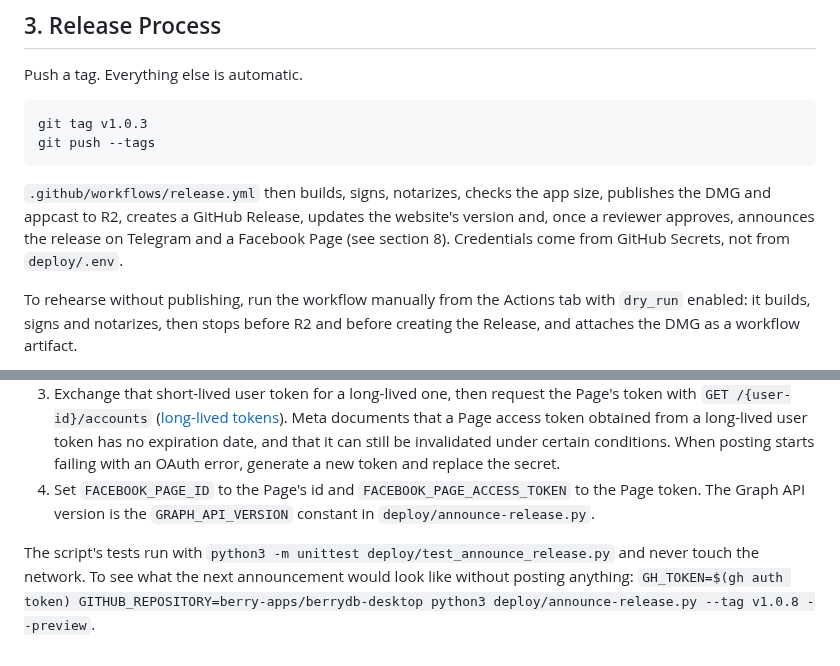
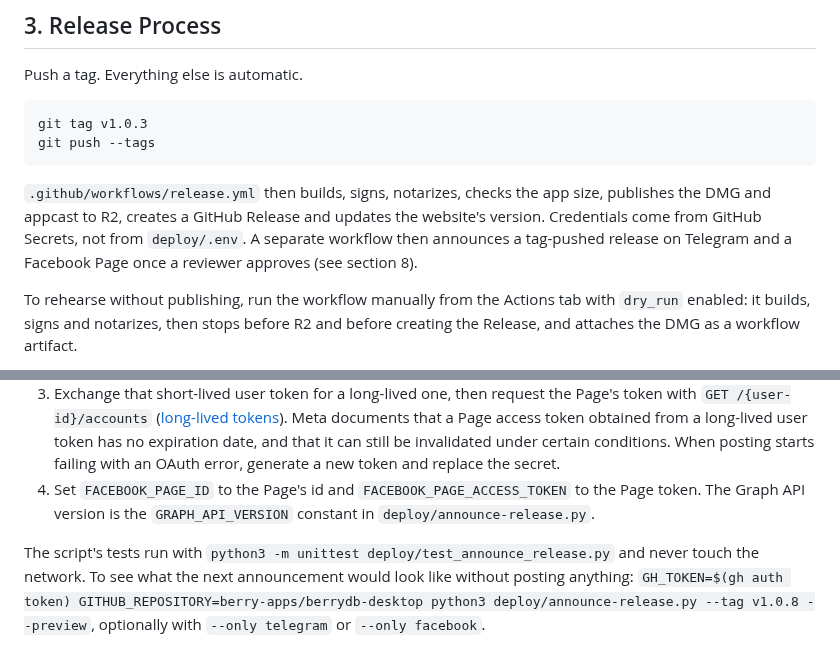
Before and after one commit to berry-apps/berrydb-desktop, a Markdown page: deploy/README.md, 2 parts joined by grey strips. GitHub-like rendering.

````diff
--- a/deploy/README.md
+++ b/deploy/README.md
@@ -64,7 +64,7 @@ git tag v1.0.3
 git push --tags
 ```
 
-`.github/workflows/release.yml` then builds, signs, notarizes, checks the app size, publishes the DMG and appcast to R2, creates a GitHub Release, updates the website's version and, once a reviewer approves, announces the release on Telegram and a Facebook Page (see section 8). Credentials come from GitHub Secrets, not from `deploy/.env`.
+`.github/workflows/release.yml` then builds, signs, notarizes, checks the app size, publishes the DMG and appcast to R2, creates a GitHub Release and updates the website's version. Credentials come from GitHub Secrets, not from `deploy/.env`. A separate workflow then announces a tag-pushed release on Telegram and a Facebook Page once a reviewer approves (see section 8).
 
 To rehearse without publishing, run the workflow manually from the Actions tab with `dry_run` enabled: it builds, signs and notarizes, then stops before R2 and before creating the Release, and attaches the DMG as a workflow artifact.
 
@@ -156,4 +173,4 @@ A channel is posted to only when both of its secrets are set. Setting one withou
 3. Exchange that short-lived user token for a long-lived one, then request the Page's token with `GET /{user-id}/accounts` ([long-lived tokens](https://developers.facebook.com/docs/facebook-login/guides/access-tokens/get-long-lived)). Meta documents that a Page access token obtained from a long-lived user token has no expiration date, and that it can still be invalidated under certain conditions. When posting starts failing with an OAuth error, generate a new token and replace the secret.
 4. Set `FACEBOOK_PAGE_ID` to the Page's id and `FACEBOOK_PAGE_ACCESS_TOKEN` to the Page token. The Graph API version is the `GRAPH_API_VERSION` constant in `deploy/announce-release.py`.
 
-The script's tests run with `python3 -m unittest deploy/test_announce_release.py` and never touch the network. To see what the next announcement would look like without posting anything: `GH_TOKEN=$(gh auth token) GITHUB_REPOSITORY=berry-apps/berrydb-desktop python3 deploy/announce-release.py --tag v1.0.8 --preview`.
+The script's tests run with `python3 -m unittest deploy/test_announce_release.py` and never touch the network. To see what the next announcement would look like without posting anything: `GH_TOKEN=$(gh auth token) GITHUB_REPOSITORY=berry-apps/berrydb-desktop python3 deploy/announce-release.py --tag v1.0.8 --preview`, optionally with `--only telegram` or `--only facebook`.
````
Also changed, not shown: other parts of deploy/README.md (+25 -8 lines).
